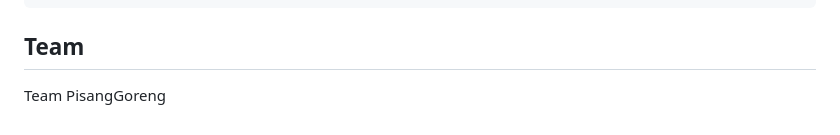
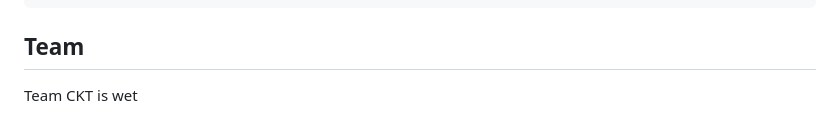
Before and after one commit to matt0757/CKT-IS-WET-kitahack, a Markdown page: my-hybrid-app/README.md, the part around the change. Rendered like a GitHub page.

```diff
--- a/my-hybrid-app/README.md
+++ b/my-hybrid-app/README.md
@@ -105,4 +105,4 @@ flutter run
 
 ## Team
 
-Team PisangGoreng
+Team CKT is wet
```
